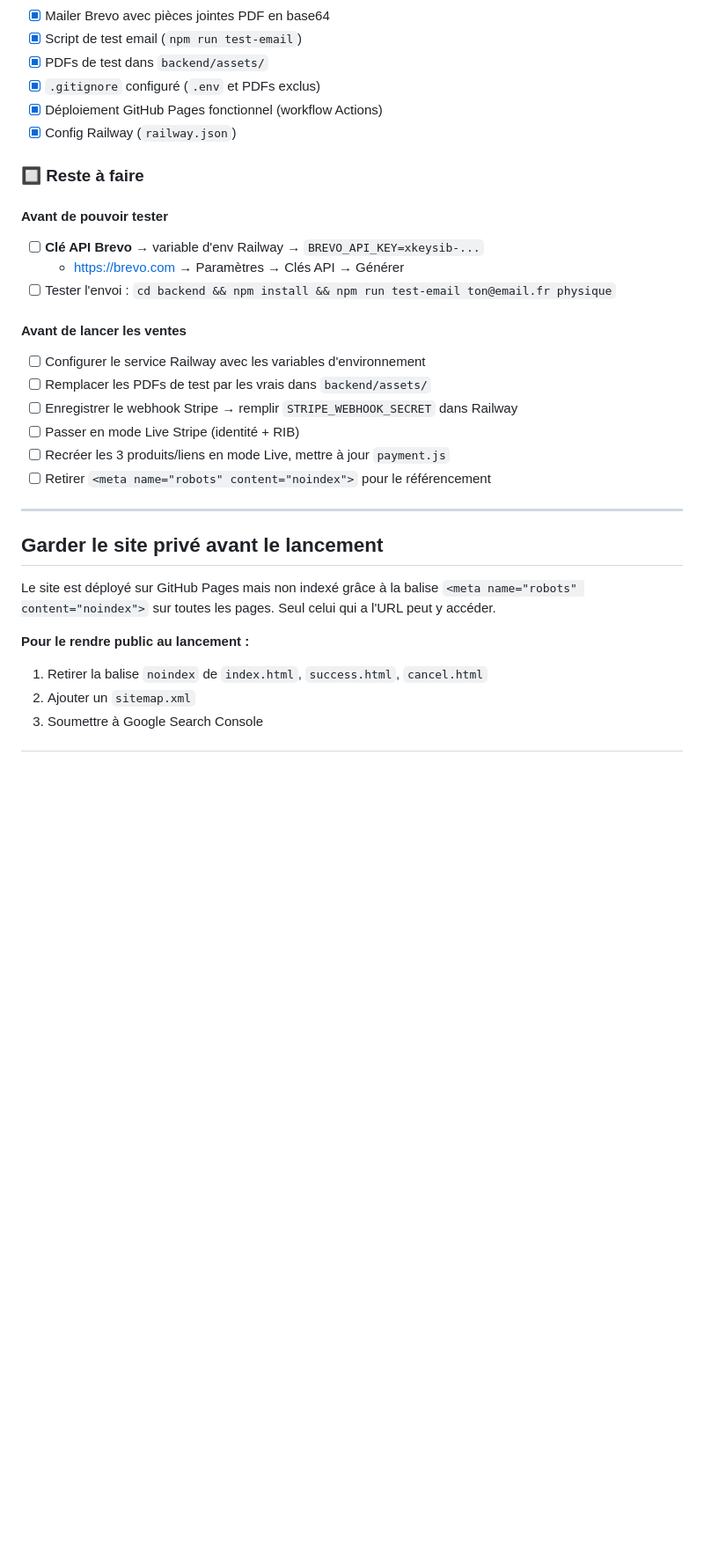
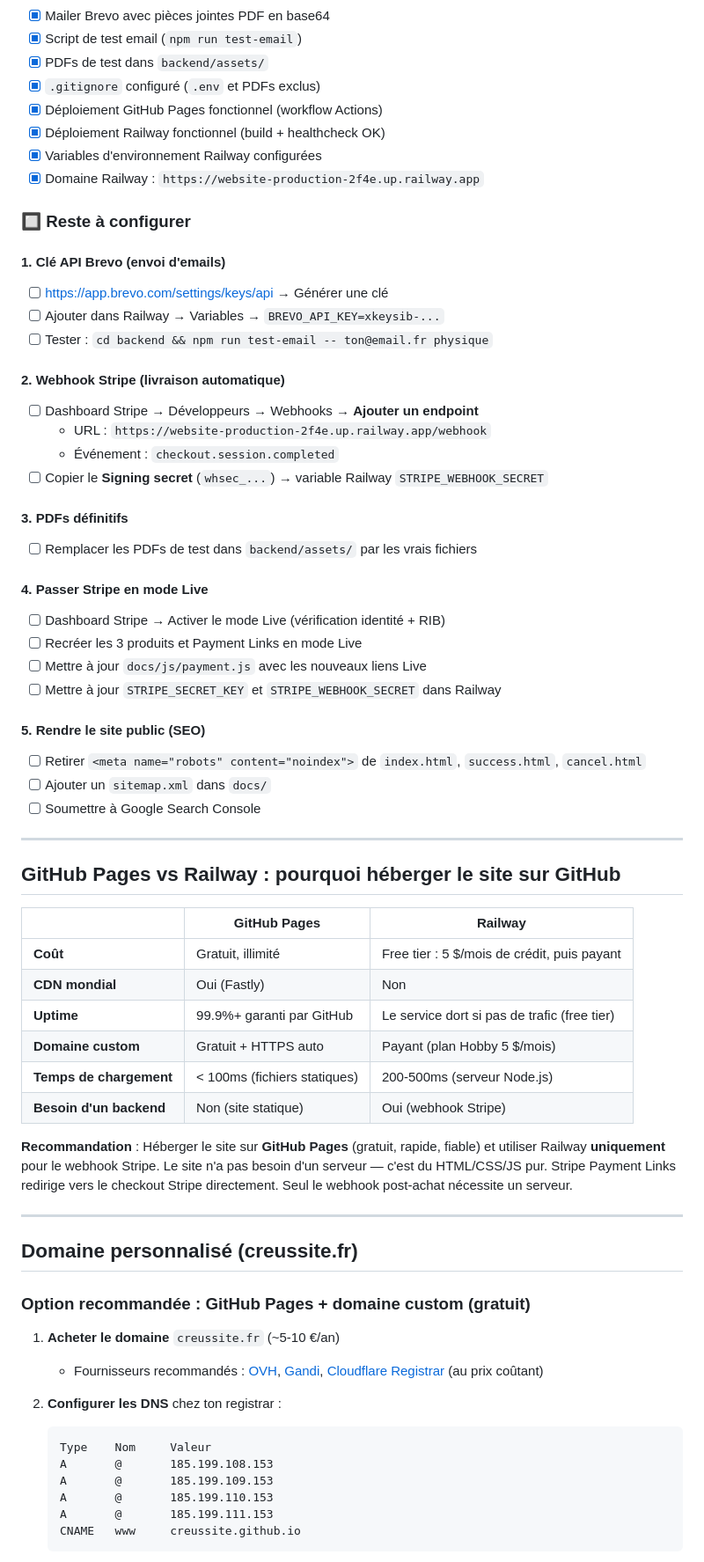
Before and after one commit to CReussite/website, a Markdown page: README.md, the part around one of its changes. Shown at 88% size. Drawn GitHub-style; blank space fills up the shorter version.

Commit message:
README complet : reste à faire, domaine custom, privé/public, GitHub vs Railway

````diff
--- a/README.md
+++ b/README.md
@@ -87,30 +87,68 @@ CReussite/
 - [x] PDFs de test dans `backend/assets/`
 - [x] `.gitignore` configuré (`.env` et PDFs exclus)
 - [x] Déploiement GitHub Pages fonctionnel (workflow Actions)
-- [x] Config Railway (`railway.json`)
+- [x] Déploiement Railway fonctionnel (build + healthcheck OK)
+- [x] Variables d'environnement Railway configurées
+- [x] Domaine Railway : `https://website-production-2f4e.up.railway.app`
 
-### 🔲 Reste à faire
+### 🔲 Reste à configurer
 
-#### Avant de pouvoir tester
-- [ ] **Clé API Brevo** → variable d'env Railway → `BREVO_API_KEY=xkeysib-...`
-  - https://brevo.com → Paramètres → Clés API → Générer
-- [ ] Tester l'envoi : `cd backend && npm install && npm run test-email ton@email.fr physique`
+#### 1. Clé API Brevo (envoi d'emails)
+- [ ] https://app.brevo.com/settings/keys/api → Générer une clé
+- [ ] Ajouter dans Railway → Variables → `BREVO_API_KEY=xkeysib-...`
+- [ ] Tester : `cd backend && npm run test-email -- ton@email.fr physique`
 
-#### Avant de lancer les ventes
-- [ ] Configurer le service Railway avec les variables d'environnement
-- [ ] Remplacer les PDFs de test par les vrais dans `backend/assets/`
-- [ ] Enregistrer le webhook Stripe → remplir `STRIPE_WEBHOOK_SECRET` dans Railway
-- [ ] Passer en mode Live Stripe (identité + RIB)
-- [ ] Recréer les 3 produits/liens en mode Live, mettre à jour `payment.js`
-- [ ] Retirer `<meta name="robots" content="noindex">` pour le référencement
+#### 2. Webhook Stripe (livraison automatique)
+- [ ] Dashboard Stripe → Développeurs → Webhooks → **Ajouter un endpoint**
+  - URL : `https://website-production-2f4e.up.railway.app/webhook`
+  - Événement : `checkout.session.completed`
+- [ ] Copier le **Signing secret** (`whsec_...`) → variable Railway `STRIPE_WEBHOOK_SECRET`
+
+#### 3. PDFs définitifs
+- [ ] Remplacer les PDFs de test dans `backend/assets/` par les vrais fichiers
+
+#### 4. Passer Stripe en mode Live
+- [ ] Dashboard Stripe → Activer le mode Live (vérification identité + RIB)
+- [ ] Recréer les 3 produits et Payment Links en mode Live
+- [ ] Mettre à jour `docs/js/payment.js` avec les nouveaux liens Live
+- [ ] Mettre à jour `STRIPE_SECRET_KEY` et `STRIPE_WEBHOOK_SECRET` dans Railway
+
+#### 5. Rendre le site public (SEO)
+- [ ] Retirer `<meta name="robots" content="noindex">` de `index.html`, `success.html`, `cancel.html`
+- [ ] Ajouter un `sitemap.xml` dans `docs/`
+- [ ] Soumettre à Google Search Console
 
 ---
 
-## Garder le site privé avant le lancement
+## GitHub Pages vs Railway : pourquoi héberger le site sur GitHub
 
-Le site est déployé sur GitHub Pages mais non indexé grâce à la balise `<meta name="robots" content="noindex">` sur toutes les pages. Seul celui qui a l'URL peut y accéder.
+| | GitHub Pages | Railway |
+|--|--|--|
+| **Coût** | Gratuit, illimité | Free tier : 5 $/mois de crédit, puis payant |
+| **CDN mondial** | Oui (Fastly) | Non |
+| **Uptime** | 99.9%+ garanti par GitHub | Le service dort si pas de trafic (free tier) |
+| **Domaine custom** | Gratuit + HTTPS auto | Payant (plan Hobby 5 $/mois) |
+| **Temps de chargement** | < 100ms (fichiers statiques) | 200-500ms (serveur Node.js) |
+| **Besoin d'un backend** | Non (site statique) | Oui (webhook Stripe) |
 
-**Pour le rendre public au lancement :**
-1. Retirer la balise `noindex` de `index.html`, `success.html`, `cancel.html`
-2. Ajouter un `sitemap.xml`
-3. Soumettre à Google Search Console
+**Recommandation** : Héberger le site sur **GitHub Pages** (gratuit, rapide, fiable) et utiliser Railway **uniquement** pour le webhook Stripe. Le site n'a pas besoin d'un serveur — c'est du HTML/CSS/JS pur. Stripe Payment Links redirige vers le checkout Stripe directement. Seul le webhook post-achat nécessite un serveur.
+
+---
+
+## Domaine personnalisé (creussite.fr)
+
+### Option recommandée : GitHub Pages + domaine custom (gratuit)
+
+1. **Acheter le domaine** `creussite.fr` (~5-10 €/an)
+   - Fournisseurs recommandés : [OVH](https://www.ovhcloud.com/fr/domains/), [Gandi](https://www.gandi.net/), [Cloudflare Registrar](https://www.cloudflare.com/products/registrar/) (au prix coûtant)
+
+2. **Configurer les DNS** chez ton registrar :
+   ```
+   Type    Nom     Valeur
+   A       @       185.199.108.153
+   A       @       185.199.109.153
+   A       @       185.199.110.153
+   A       @       185.199.111.153
+   CNAME   www     creussite.github.io
+   ```
+
````
Also changed, not shown: other parts of README.md (+65 -13 lines).
